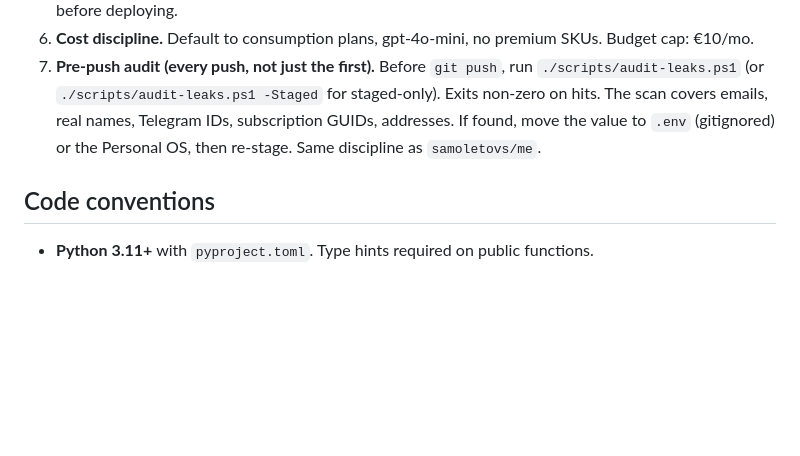
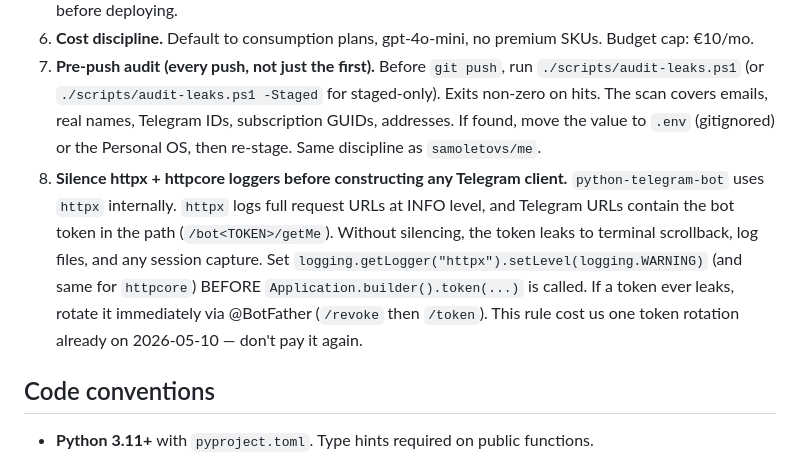
Before and after one commit to samoletovs/mindMe, a Markdown page: AGENTS.md, the part around the change. GitHub-like rendering; blank space fills up the shorter version.

Commit message:
docs(agents): add Hard rule 8 - silence httpx logger before Telegram client construction
Codifies the lesson learned during Phase 1 smoke test: httpx INFO logs leak
the bot token because the token is in every Telegram API URL path. Sets the
fix as a non-negotiable repo rule and tells future agents what to do if it
leaks anyway (rotate via @BotFather).

```diff
--- a/AGENTS.md
+++ b/AGENTS.md
@@ -19,6 +19,7 @@
 5. **Never use a corporate / work Microsoft account** for any auth. This is a personal project on the developer's personal Azure subscription only. Verify the signed-in identity with `az account show` before deploying.
 6. **Cost discipline.** Default to consumption plans, gpt-4o-mini, no premium SKUs. Budget cap: €10/mo.
 7. **Pre-push audit (every push, not just the first).** Before `git push`, run `./scripts/audit-leaks.ps1` (or `./scripts/audit-leaks.ps1 -Staged` for staged-only). Exits non-zero on hits. The scan covers emails, real names, Telegram IDs, subscription GUIDs, addresses. If found, move the value to `.env` (gitignored) or the Personal OS, then re-stage. Same discipline as `samoletovs/me`.
+8. **Silence httpx + httpcore loggers before constructing any Telegram client.** `python-telegram-bot` uses `httpx` internally. `httpx` logs full request URLs at INFO level, and Telegram URLs contain the bot token in the path (`/bot<TOKEN>/getMe`). Without silencing, the token leaks to terminal scrollback, log files, and any session capture. Set `logging.getLogger("httpx").setLevel(logging.WARNING)` (and same for `httpcore`) BEFORE `Application.builder().token(...)` is called. If a token ever leaks, rotate it immediately via @BotFather (`/revoke` then `/token`). This rule cost us one token rotation already on 2026-05-10 — don't pay it again.
 
 ## Code conventions
 
```
